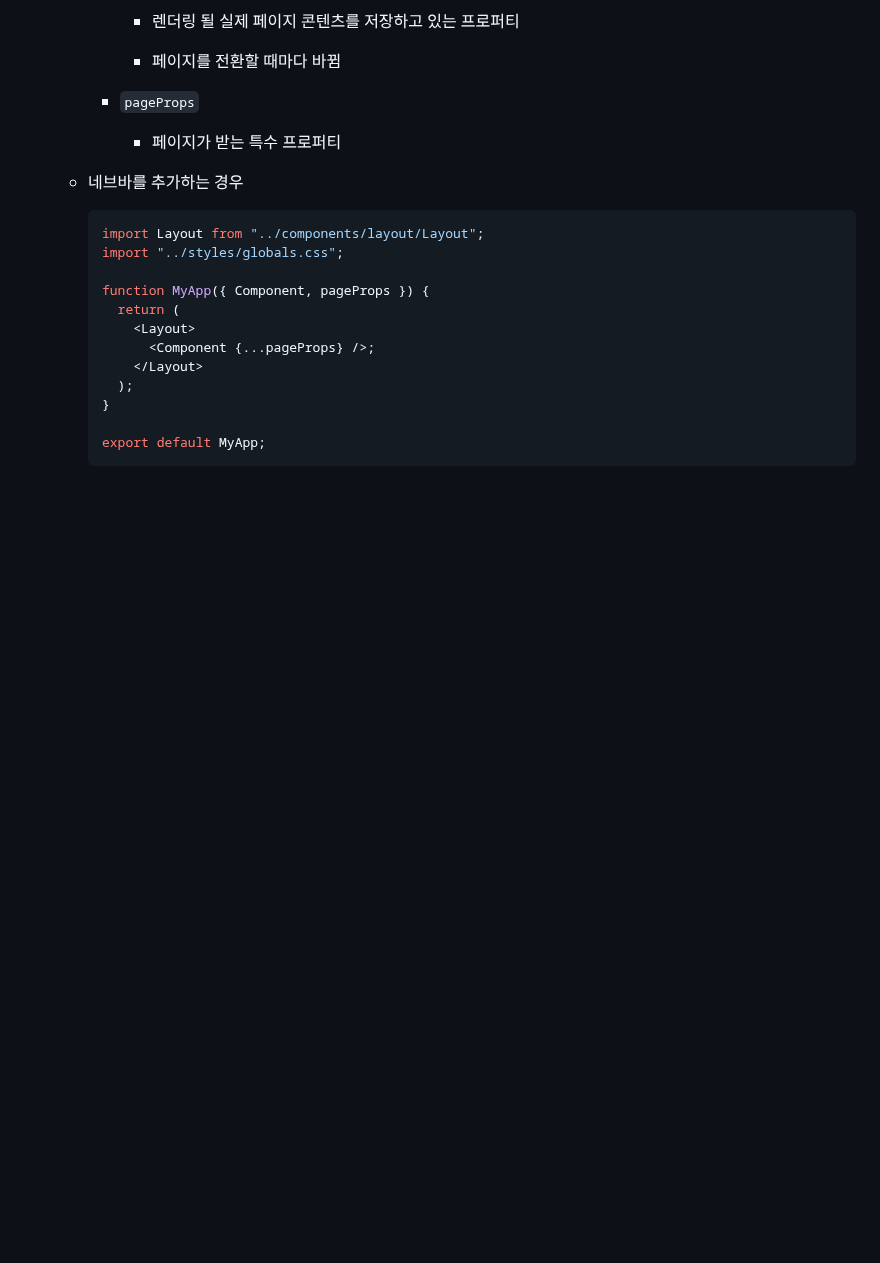
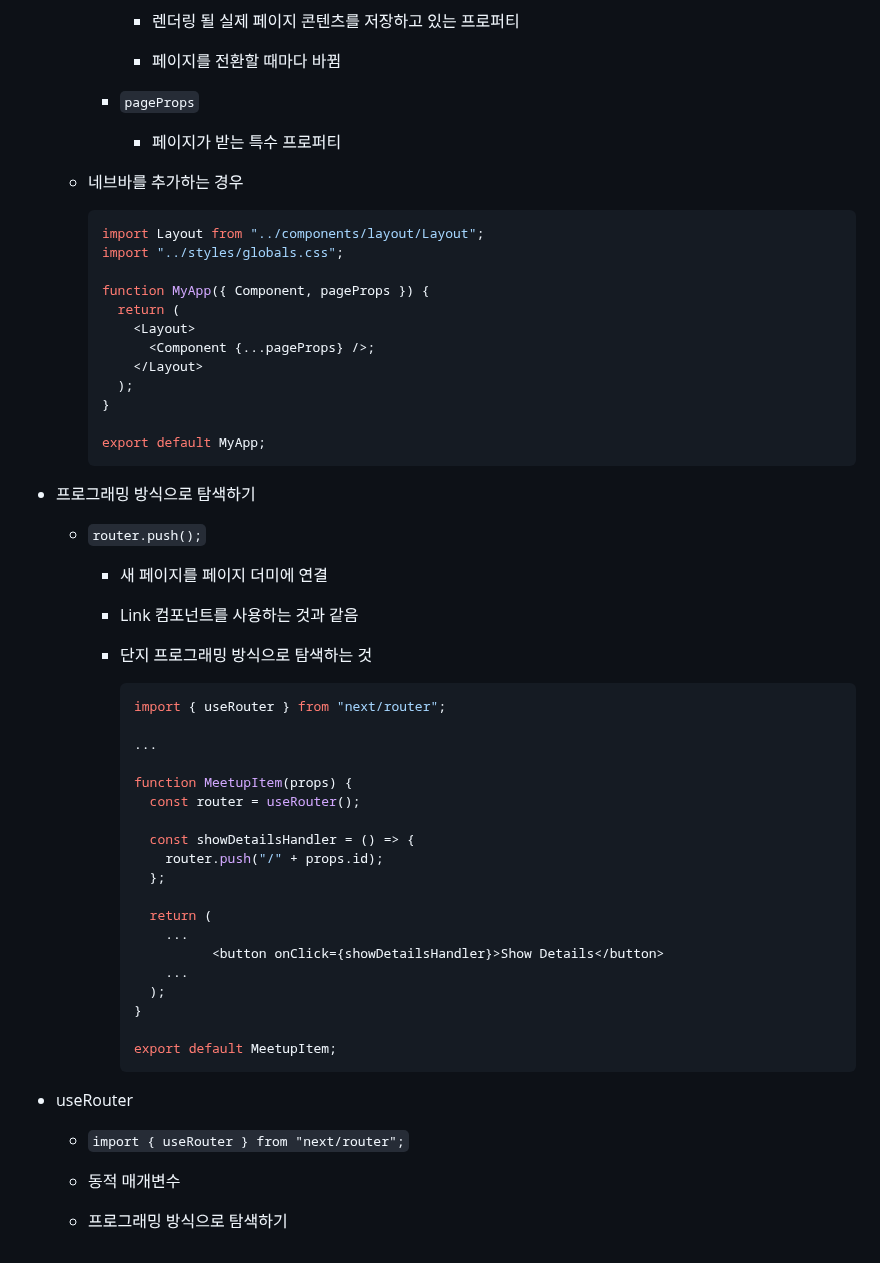
Before and after one commit to kimhhyeonjin/TIL, a Markdown page: NextJs/NextJs.md, the part around the change. Rendered like a GitHub page; blank space fills up the shorter version.

````diff
--- a/NextJs/NextJs.md
+++ b/NextJs/NextJs.md
@@ -258,3 +258,43 @@
 
     export default MyApp;
     ```
+
+- 프로그래밍 방식으로 탐색하기
+
+  - `router.push();`
+
+    - 새 페이지를 페이지 더미에 연결
+
+    - Link 컴포넌트를 사용하는 것과 같음
+
+    - 단지 프로그래밍 방식으로 탐색하는 것
+
+      ```js
+      import { useRouter } from "next/router";
+
+      ...
+
+      function MeetupItem(props) {
+        const router = useRouter();
+
+        const showDetailsHandler = () => {
+          router.push("/" + props.id);
+        };
+
+        return (
+          ...
+                <button onClick={showDetailsHandler}>Show Details</button>
+          ...
+        );
+      }
+
+      export default MeetupItem;
+      ```
+
+- useRouter
+
+  - `import { useRouter } from "next/router";`
+
+  - 동적 매개변수
+
+  - 프로그래밍 방식으로 탐색하기
````
